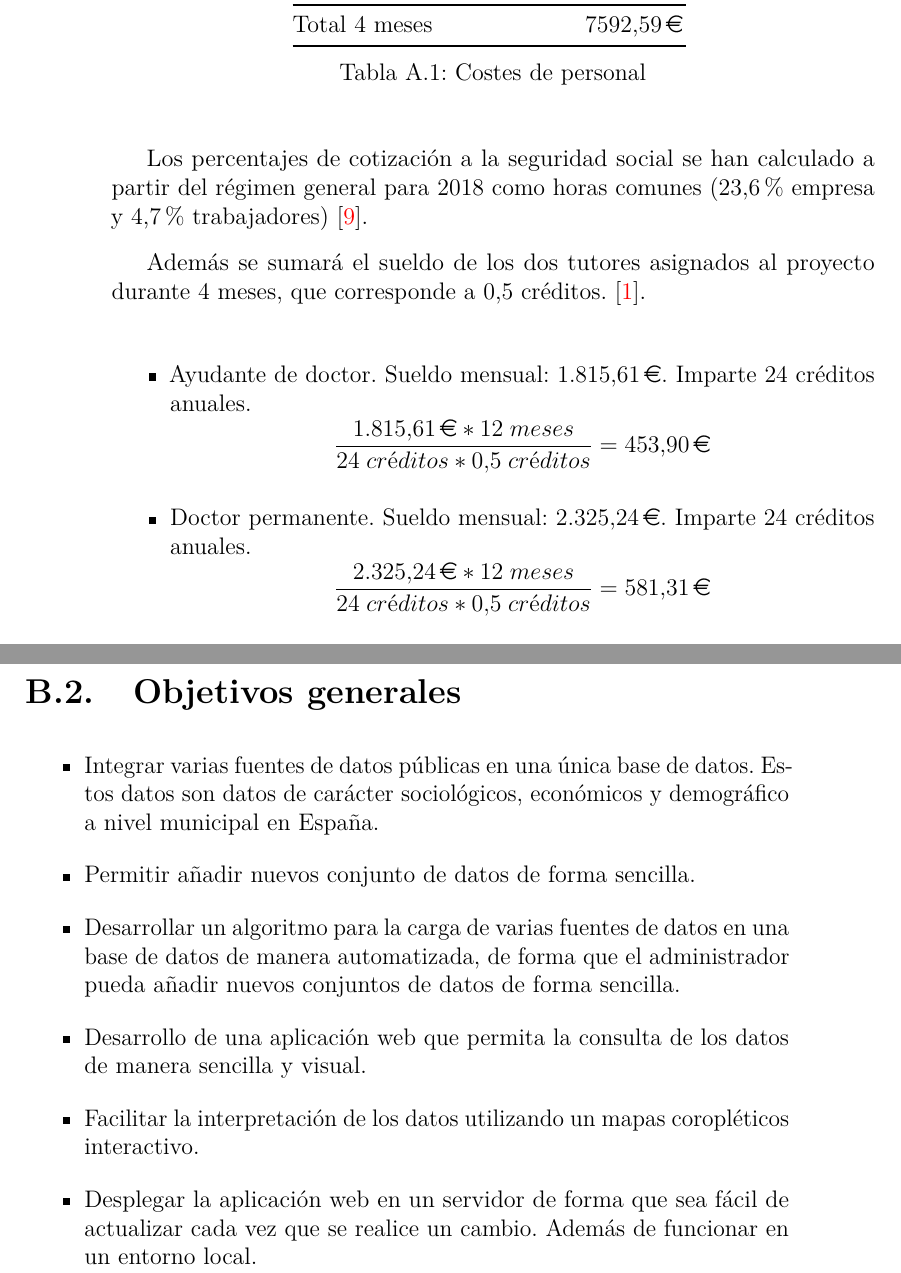
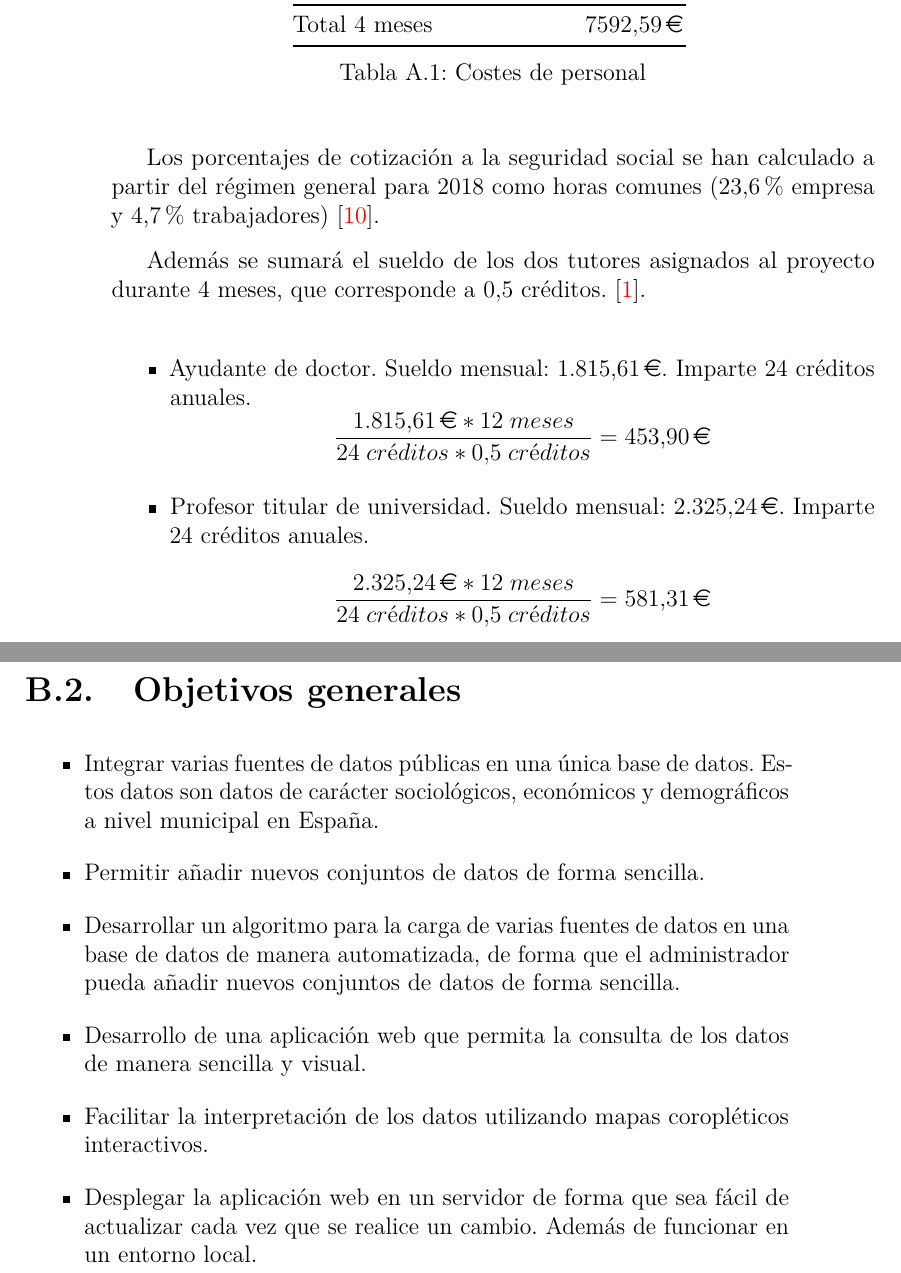
Before and after one commit to dbo1001/TFG-Datos-publicos, a LaTeX book (docs/latex/anexos.tex, which reads docs/latex/tex/A_Plan_proyecto.tex, docs/latex/tex/B_Requisitos.tex): two parts of pages 16 and 21 of 40, joined at a grey line, cut so that both start at the same text. Compiled offline with pdfLaTeX.

Commit message:
Corrección de errores en los anexos

```diff
--- a/docs/latex/tex/A_Plan_proyecto.tex
+++ b/docs/latex/tex/A_Plan_proyecto.tex
@@ -161,14 +161,15 @@ El proyecto se ha llevado a cabo por un desarrollador empleado a tiempo parcial
 	\label{tab:personal}
 \end{table}
 
-Los percentajes de cotización a la seguridad social se han calculado a partir del régimen general para 2018 como horas comunes (23,6\% empresa y 4,7\% trabajadores) \cite{misc:cotizacion}.
+Los porcentajes de cotización a la seguridad social se han calculado a partir del régimen general para 2018 como horas comunes (23,6\% empresa y 4,7\% trabajadores) \cite{misc:cotizacion}.
 
 Además se sumará el sueldo de los dos tutores asignados al proyecto durante 4 meses, que corresponde a 0,5 créditos. \cite{misc:retribuciontutores}.
 
 \begin{itemize}
 	\item Ayudante de doctor. Sueldo mensual: \EUR{1.815,61}. Imparte 24 créditos anuales.
 	$$ \dfrac{\textup{\EUR{1.815,61}} * 12 \;meses}{24 \;créditos * 0.5 \;créditos} = \textup{\EUR{453,90}} $$
-	\item Doctor permanente. Sueldo mensual: \EUR{2.325,24}. Imparte 24 créditos anuales.
+	%TODO: Cambiar sueldo
+	\item Profesor titular de universidad. Sueldo mensual: \EUR{2.325,24}. Imparte 24 créditos anuales.
 	$$ \dfrac{\textup{\EUR{2.325,24}} * 12 \;meses}{24 \;créditos * 0.5 \;créditos} = \textup{\EUR{581,31}} $$
 \end{itemize}
 
--- a/docs/latex/tex/B_Requisitos.tex
+++ b/docs/latex/tex/B_Requisitos.tex
@@ -7,11 +7,11 @@ En este apéndice se describirán los objetivos de la aplicación y se detallar
 \section{Objetivos generales}
 
 \begin{itemize}
-	\item Integrar varias fuentes de datos públicas en una única base de datos. Estos datos son datos de carácter sociológicos, económicos y demográfico a nivel municipal en España.
-	\item Permitir añadir nuevos conjunto de datos de forma sencilla.
+	\item Integrar varias fuentes de datos públicas en una única base de datos. Estos datos son datos de carácter sociológicos, económicos y demográficos a nivel municipal en España.
+	\item Permitir añadir nuevos conjuntos de datos de forma sencilla.
 	\item Desarrollar un algoritmo para la carga de varias fuentes de datos en una base de datos de manera automatizada, de forma que el administrador pueda añadir nuevos conjuntos de datos de forma sencilla.
 	\item Desarrollo de una aplicación web que permita la consulta de los datos de manera sencilla y visual.
-	\item Facilitar la interpretación de los datos utilizando un mapas coropléticos interactivo.
+	\item Facilitar la interpretación de los datos utilizando mapas coropléticos interactivos.
 	\item Desplegar la aplicación web en un servidor de forma que sea fácil de actualizar cada vez que se realice un cambio. Además de funcionar en un entorno local.
 \end{itemize}
 
```
Also changed, not shown: docs/latex/tex/D_Manual_programador.tex (+2 -2 lines), docs/latex/tex/A_Plan_proyecto.tex (6 more changed lines), docs/latex/tex/B_Requisitos.tex (4 more changed lines).
